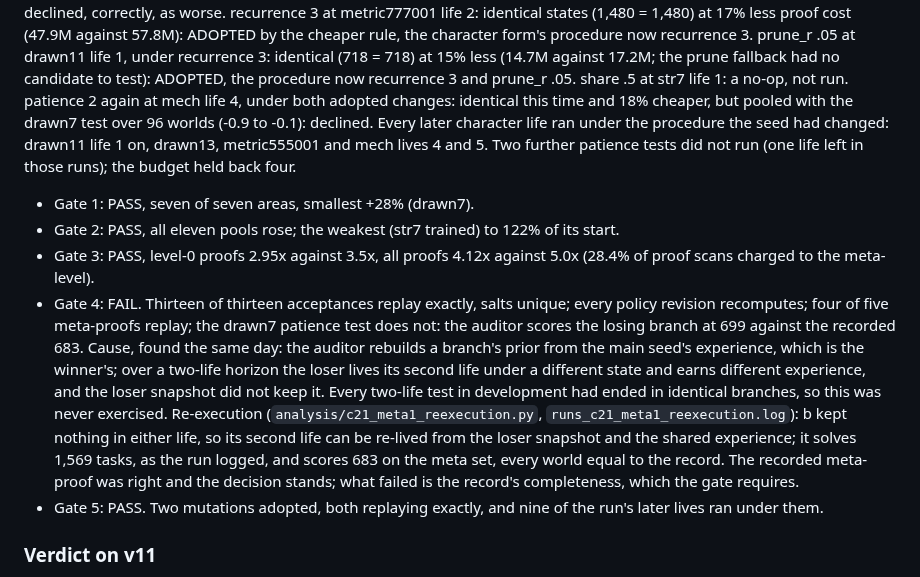
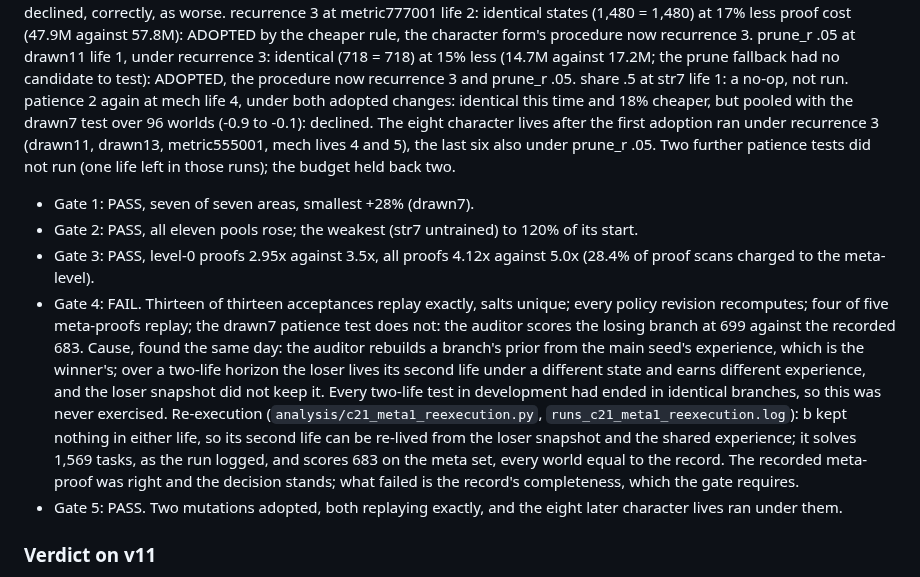
Before and after one commit to MMWilliams/rsi, a Markdown page: EXPERIMENT-seed-confirmation.md, the part around the change. GitHub-like rendering.

Commit message:
Replication U: exact counts (budget held back two tests; eight later character lives under the adopted procedure; weakest pool str7 untrained 120%)
Claude-Session: https://claude.ai/code/session_01JVmFak6udikpJQ4n459fEu

```diff
--- a/EXPERIMENT-seed-confirmation.md
+++ b/EXPERIMENT-seed-confirmation.md
@@ -1523,14 +1523,15 @@ recurrence 3. prune_r .05 at drawn11 life 1, under recurrence 3: identical
 candidate to test): ADOPTED, the procedure now recurrence 3 and prune_r .05.
 share .5 at str7 life 1: a no-op, not run. patience 2 again at mech life 4,
 under both adopted changes: identical this time and 18% cheaper, but pooled
-with the drawn7 test over 96 worlds (-0.9 to -0.1): declined. Every later
-character life ran under the procedure the seed had changed: drawn11 life
-1 on, drawn13, metric555001 and mech lives 4 and 5. Two further patience
-tests did not run (one life left in those runs); the budget held back four.
+with the drawn7 test over 96 worlds (-0.9 to -0.1): declined. The eight
+character lives after the first adoption ran under recurrence 3 (drawn11,
+drawn13, metric555001, mech lives 4 and 5), the last six also under
+prune_r .05. Two further patience tests did not run (one life left in
+those runs); the budget held back two.
 
 - Gate 1: PASS, seven of seven areas, smallest +28% (drawn7).
-- Gate 2: PASS, all eleven pools rose; the weakest (str7 trained) to 122%
-  of its start.
+- Gate 2: PASS, all eleven pools rose; the weakest (str7 untrained) to
+  120% of its start.
 - Gate 3: PASS, level-0 proofs 2.95x against 3.5x, all proofs 4.12x
   against 5.0x (28.4% of proof scans charged to the meta-level).
 - Gate 4: FAIL. Thirteen of thirteen acceptances replay exactly, salts
@@ -1548,8 +1549,8 @@ tests did not run (one life left in those runs); the budget held back four.
   the run logged, and scores 683 on the meta set, every world equal to the
   record. The recorded meta-proof was right and the decision stands; what
   failed is the record's completeness, which the gate requires.
-- Gate 5: PASS. Two mutations adopted, both replaying exactly, and nine of
-  the run's later lives ran under them.
+- Gate 5: PASS. Two mutations adopted, both replaying exactly, and the
+  eight later character lives ran under them.
 
 ### Verdict on v11
 
```
